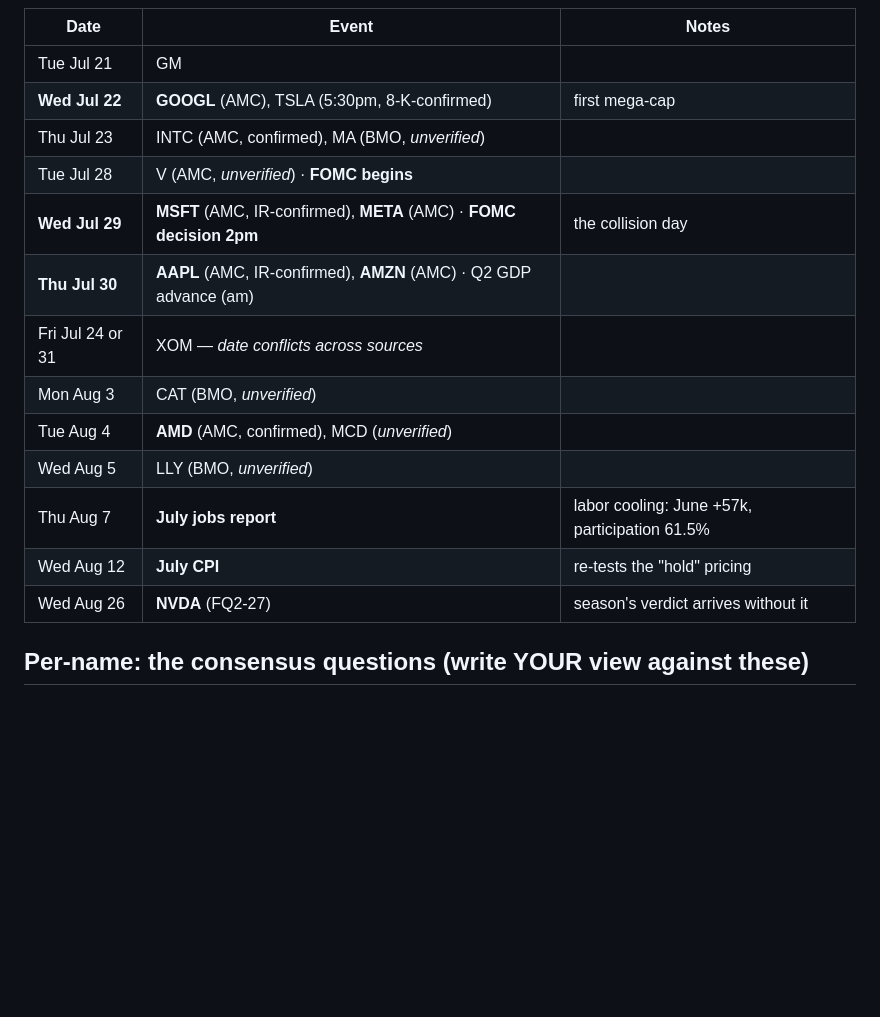
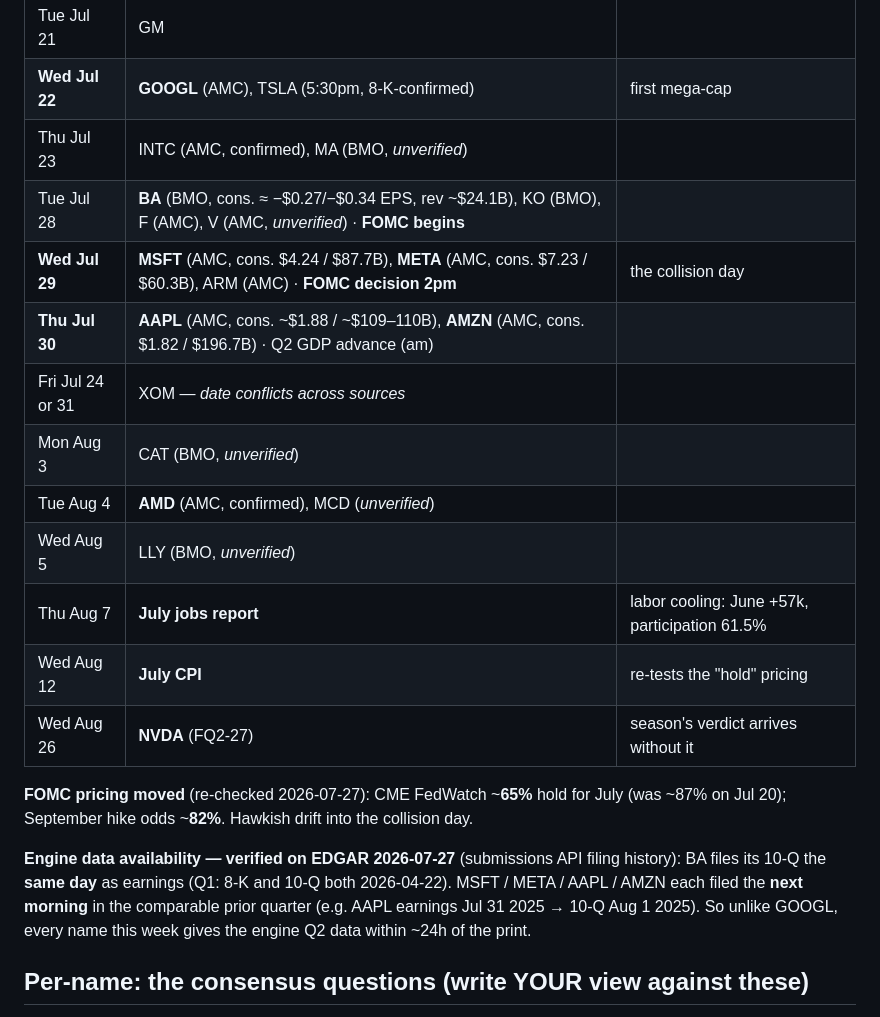
Before and after one commit to sykurtyppi/financial-quality-engine, a Markdown page: journal/SEASON_2026Q2.md, the part around the change. Drawn GitHub-style; blank space fills up the shorter version.

Commit message:
journal: week of Jul 27 calendar + consensus, FOMC repricing, EDGAR filing-timing check
- BA/KO/F Tue, MSFT/META/ARM Wed (FOMC 2pm collision), AAPL/AMZN Thu, with consensus
- FOMC hold odds ~65% (was ~87% on Jul 20); Sept hike ~82%
- Verified on EDGAR: BA files 10-Q same day; MSFT/META/AAPL/AMZN next morning
  => every name this week gives the engine Q2 data within ~24h, unlike GOOGL

```diff
--- a/journal/SEASON_2026Q2.md
+++ b/journal/SEASON_2026Q2.md
@@ -61,9 +61,9 @@ has Q2 data immediately.
 | Tue Jul 21 | GM | |
 | **Wed Jul 22** | **GOOGL** (AMC), TSLA (5:30pm, 8-K-confirmed) | first mega-cap |
 | Thu Jul 23 | INTC (AMC, confirmed), MA (BMO, *unverified*) | |
-| Tue Jul 28 | V (AMC, *unverified*) · **FOMC begins** | |
-| **Wed Jul 29** | **MSFT** (AMC, IR-confirmed), **META** (AMC) · **FOMC decision 2pm** | the collision day |
-| **Thu Jul 30** | **AAPL** (AMC, IR-confirmed), **AMZN** (AMC) · Q2 GDP advance (am) | |
+| Tue Jul 28 | **BA** (BMO, cons. ≈ −$0.27/−$0.34 EPS, rev ~$24.1B), KO (BMO), F (AMC), V (AMC, *unverified*) · **FOMC begins** | |
+| **Wed Jul 29** | **MSFT** (AMC, cons. $4.24 / $87.7B), **META** (AMC, cons. $7.23 / $60.3B), ARM (AMC) · **FOMC decision 2pm** | the collision day |
+| **Thu Jul 30** | **AAPL** (AMC, cons. ~$1.88 / ~$109–110B), **AMZN** (AMC, cons. $1.82 / $196.7B) · Q2 GDP advance (am) | |
 | Fri Jul 24 or 31 | XOM — *date conflicts across sources* | |
 | Mon Aug 3 | CAT (BMO, *unverified*) | |
 | Tue Aug 4 | **AMD** (AMC, confirmed), MCD (*unverified*) | |
@@ -71,6 +71,15 @@ has Q2 data immediately.
 | Thu Aug 7 | **July jobs report** | labor cooling: June +57k, participation 61.5% |
 | Wed Aug 12 | **July CPI** | re-tests the "hold" pricing |
 | Wed Aug 26 | **NVDA** (FQ2-27) | season's verdict arrives without it |
+
+**FOMC pricing moved** (re-checked 2026-07-27): CME FedWatch ~**65%** hold for July
+(was ~87% on Jul 20); September hike odds ~**82%**. Hawkish drift into the collision day.
+
+**Engine data availability — verified on EDGAR 2026-07-27** (submissions API filing
+history): BA files its 10-Q the **same day** as earnings (Q1: 8-K and 10-Q both
+2026-04-22). MSFT / META / AAPL / AMZN each filed the **next morning** in the
+comparable prior quarter (e.g. AAPL earnings Jul 31 2025 → 10-Q Aug 1 2025). So
+unlike GOOGL, every name this week gives the engine Q2 data within ~24h of the print.
 
 ## Per-name: the consensus questions (write YOUR view against these)
 
```
